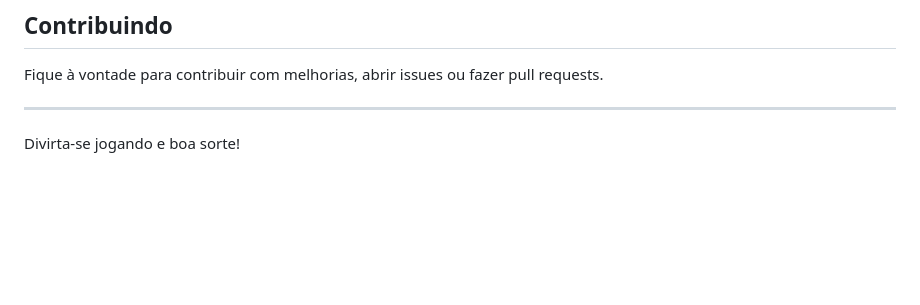
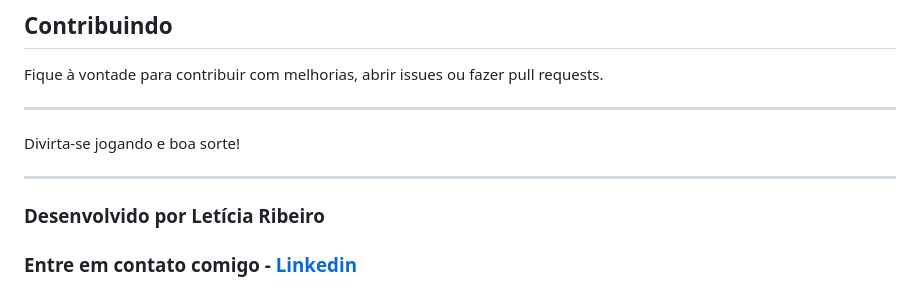
Before and after one commit to lettribeiros/jogo-da-forca, a Markdown page: README.md, the part around the change. Rendered like a GitHub page; blank space fills up the shorter version.

```diff
--- a/README.md
+++ b/README.md
@@ -97,3 +97,7 @@ Fique à vontade para contribuir com melhorias, abrir issues ou fazer pull reque
 ---
 
 Divirta-se jogando e boa sorte!
+
+---
+### Desenvolvido por Letícia Ribeiro
+### Entre em contato comigo - [Linkedin](https://www.linkedin.com/in/leticia-ribeiro-dev-eng/)
```
